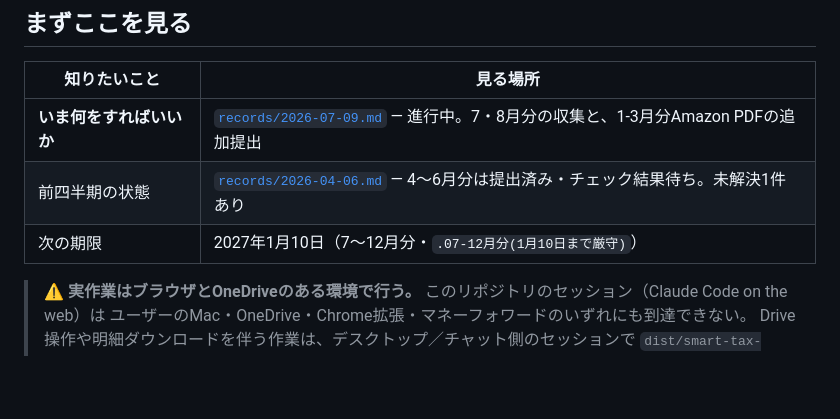
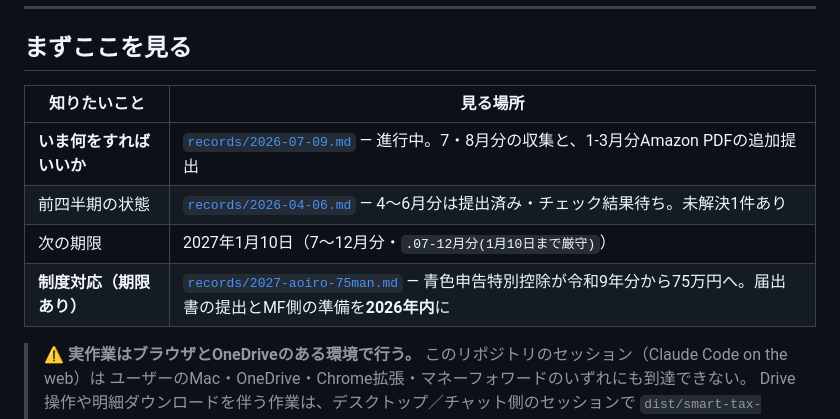
Before and after one commit to TAKUYA-1187/Claude, a Markdown page: smart_tax_return/README.md, the part around the change. Drawn GitHub-style; blank space fills up the shorter version.

```diff
--- a/smart_tax_return/README.md
+++ b/smart_tax_return/README.md
@@ -13,6 +13,7 @@
 | **いま何をすればいいか** | [`records/2026-07-09.md`](records/2026-07-09.md) — 進行中。7・8月分の収集と、1-3月分Amazon PDFの追加提出 |
 | 前四半期の状態 | [`records/2026-04-06.md`](records/2026-04-06.md) — 4〜6月分は提出済み・チェック結果待ち。未解決1件あり |
 | 次の期限 | 2027年1月10日（7〜12月分・`.07-12月分(1月10日まで厳守)`） |
+| **制度対応（期限あり）** | [`records/2027-aoiro-75man.md`](records/2027-aoiro-75man.md) — 青色申告特別控除が令和9年分から75万円へ。届出書の提出とMF側の準備を**2026年内**に |
 
 > ⚠️ **実作業はブラウザとOneDriveのある環境で行う。** このリポジトリのセッション（Claude Code on the web）は
 > ユーザーのMac・OneDrive・Chrome拡張・マネーフォワードのいずれにも到達できない。
```
Also changed, not shown: smart_tax_return/records/2027-aoiro-75man.md (added, +102 -0 lines).
